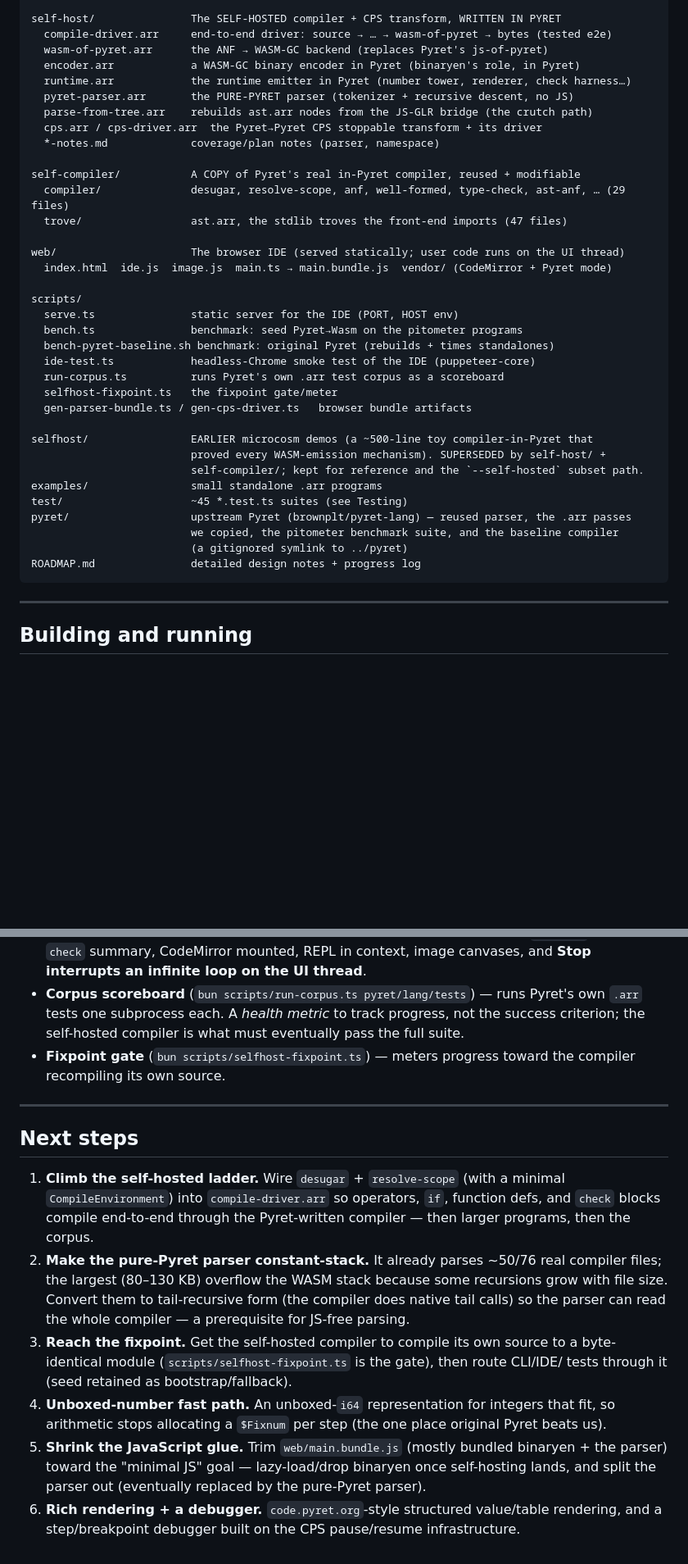
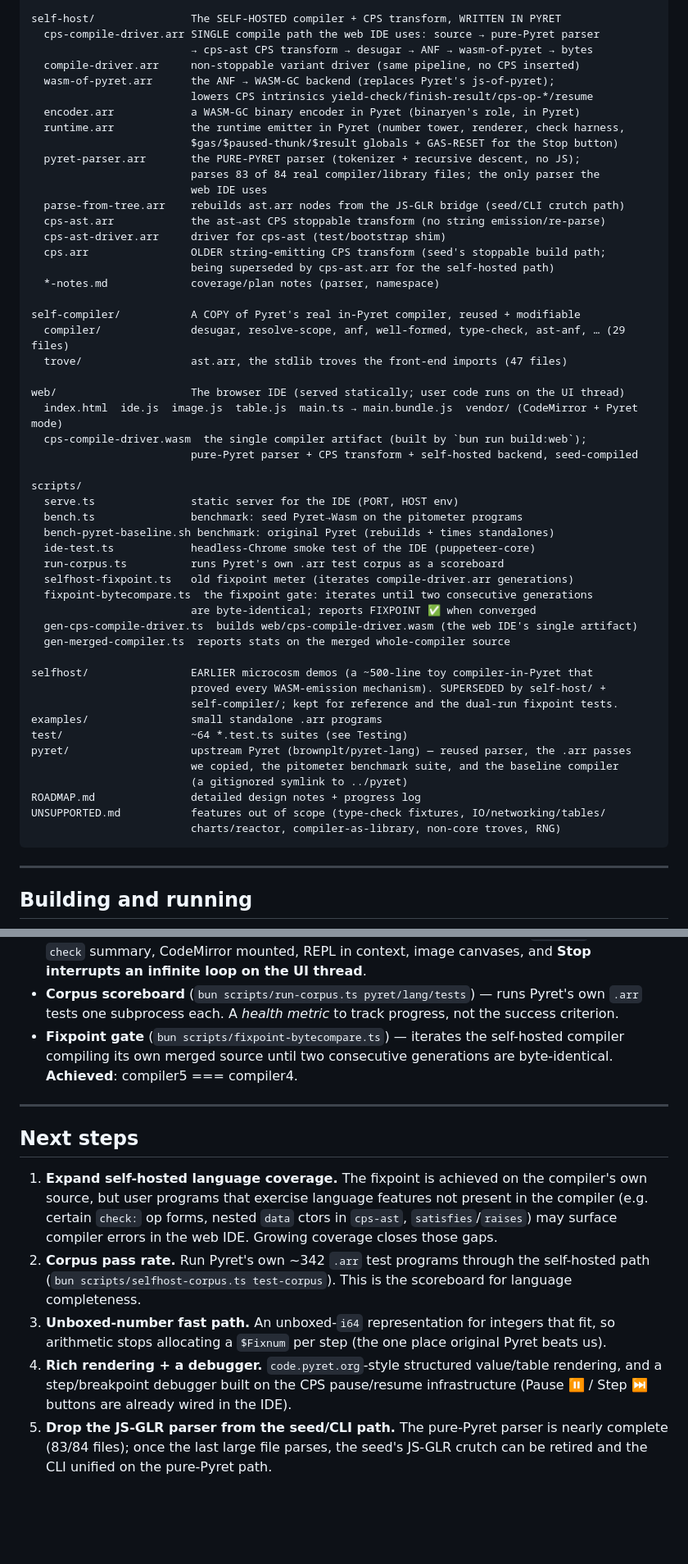
Before and after one commit to arjunguha/pyret-wasm, a Markdown page: README.md, 2 parts joined by grey strips. Shown at 82% size. GitHub-like rendering; blank space fills up the shorter version.

````diff
--- a/README.md
+++ b/README.md
@@ -101,13 +104,22 @@ src/                     The SEED compiler + runtime (TypeScript)
     parse-bridge.ts      lowers a JS-GLR CstNode → a flat tagged array the Pyret side rebuilds
 
 self-host/               The SELF-HOSTED compiler + CPS transform, WRITTEN IN PYRET
-  compile-driver.arr     end-to-end driver: source → … → wasm-of-pyret → bytes (tested e2e)
-  wasm-of-pyret.arr      the ANF → WASM-GC backend (replaces Pyret's js-of-pyret)
+  cps-compile-driver.arr SINGLE compile path the web IDE uses: source → pure-Pyret parser
+                         → cps-ast CPS transform → desugar → ANF → wasm-of-pyret → bytes
+  compile-driver.arr     non-stoppable variant driver (same pipeline, no CPS inserted)
+  wasm-of-pyret.arr      the ANF → WASM-GC backend (replaces Pyret's js-of-pyret);
+                         lowers CPS intrinsics yield-check/finish-result/cps-op-*/resume
   encoder.arr            a WASM-GC binary encoder in Pyret (binaryen's role, in Pyret)
-  runtime.arr            the runtime emitter in Pyret (number tower, renderer, check harness…)
-  pyret-parser.arr       the PURE-PYRET parser (tokenizer + recursive descent, no JS)
-  parse-from-tree.arr    rebuilds ast.arr nodes from the JS-GLR bridge (the crutch path)
-  cps.arr / cps-driver.arr  the Pyret→Pyret CPS stoppable transform + its driver
+  runtime.arr            the runtime emitter in Pyret (number tower, renderer, check harness,
+                         $gas/$paused-thunk/$result globals + GAS-RESET for the Stop button)
+  pyret-parser.arr       the PURE-PYRET parser (tokenizer + recursive descent, no JS);
+                         parses 83 of 84 real compiler/library files; the only parser the
+                         web IDE uses
+  parse-from-tree.arr    rebuilds ast.arr nodes from the JS-GLR bridge (seed/CLI crutch path)
+  cps-ast.arr            the ast→ast CPS stoppable transform (no string emission/re-parse)
+  cps-ast-driver.arr     driver for cps-ast (test/bootstrap shim)
+  cps.arr                OLDER string-emitting CPS transform (seed's stoppable build path;
+                         being superseded by cps-ast.arr for the self-hosted path)
   *-notes.md             coverage/plan notes (parser, namespace)
 
 self-compiler/           A COPY of Pyret's real in-Pyret compiler, reused + modifiable
@@ -115,7 +127,9 @@ self-compiler/           A COPY of Pyret's real in-Pyret compiler, reused + modi
   trove/                 ast.arr, the stdlib troves the front-end imports (47 files)
 
 web/                     The browser IDE (served statically; user code runs on the UI thread)
-  index.html  ide.js  image.js  main.ts → main.bundle.js  vendor/ (CodeMirror + Pyret mode)
+  index.html  ide.js  image.js  table.js  main.ts → main.bundle.js  vendor/ (CodeMirror + Pyret mode)
+  cps-compile-driver.wasm  the single compiler artifact (built by `bun run build:web`);
+                         pure-Pyret parser + CPS transform + self-hosted backend, seed-compiled
 
 scripts/
   serve.ts               static server for the IDE (PORT, HOST env)
@@ -123,18 +137,23 @@ scripts/
   bench-pyret-baseline.sh benchmark: original Pyret (rebuilds + times standalones)
   ide-test.ts            headless-Chrome smoke test of the IDE (puppeteer-core)
   run-corpus.ts          runs Pyret's own .arr test corpus as a scoreboard
-  selfhost-fixpoint.ts   the fixpoint gate/meter
-  gen-parser-bundle.ts / gen-cps-driver.ts   browser bundle artifacts
+  selfhost-fixpoint.ts   old fixpoint meter (iterates compile-driver.arr generations)
+  fixpoint-bytecompare.ts  the fixpoint gate: iterates until two consecutive generations
+                         are byte-identical; reports FIXPOINT ✅ when converged
+  gen-cps-compile-driver.ts  builds web/cps-compile-driver.wasm (the web IDE's single artifact)
+  gen-merged-compiler.ts  reports stats on the merged whole-compiler source
 
 selfhost/                EARLIER microcosm demos (a ~500-line toy compiler-in-Pyret that
                          proved every WASM-emission mechanism). SUPERSEDED by self-host/ +
-                         self-compiler/; kept for reference and the `--self-hosted` subset path.
+                         self-compiler/; kept for reference and the dual-run fixpoint tests.
 examples/                small standalone .arr programs
-test/                    ~45 *.test.ts suites (see Testing)
+test/                    ~64 *.test.ts suites (see Testing)
 pyret/                   upstream Pyret (brownplt/pyret-lang) — reused parser, the .arr passes
                          we copied, the pitometer benchmark suite, and the baseline compiler
                          (a gitignored symlink to ../pyret)
 ROADMAP.md               detailed design notes + progress log
+UNSUPPORTED.md           features out of scope (type-check fixtures, IO/networking/tables/
+                         charts/reactor, compiler-as-library, non-core troves, RNG)
 ```
 
 ---
@@ -366,29 +399,27 @@ How the code is tested:
   interrupts an infinite loop on the UI thread**.
 - **Corpus scoreboard** (`bun scripts/run-corpus.ts pyret/lang/tests`) — runs Pyret's own
   `.arr` tests one subprocess each. A *health metric* to track progress, not the success
-  criterion; the self-hosted compiler is what must eventually pass the full suite.
-- **Fixpoint gate** (`bun scripts/selfhost-fixpoint.ts`) — meters progress toward the
-  compiler recompiling its own source.
+  criterion.
+- **Fixpoint gate** (`bun scripts/fixpoint-bytecompare.ts`) — iterates the self-hosted
+  compiler compiling its own merged source until two consecutive generations are
+  byte-identical. **Achieved**: compiler5 === compiler4.
 
 ---
 
 ## Next steps
 
-1. **Climb the self-hosted ladder.** Wire `desugar` + `resolve-scope` (with a minimal
-   `CompileEnvironment`) into `compile-driver.arr` so operators, `if`, function defs, and
-   `check` blocks compile end-to-end through the Pyret-written compiler — then larger
-   programs, then the corpus.
-2. **Make the pure-Pyret parser constant-stack.** It already parses ~50/76 real compiler
-   files; the largest (80–130 KB) overflow the WASM stack because some recursions grow with
-   file size. Convert them to tail-recursive form (the compiler does native tail calls) so
-   the parser can read the whole compiler — a prerequisite for JS-free parsing.
-3. **Reach the fixpoint.** Get the self-hosted compiler to compile its own source to a
-   byte-identical module (`scripts/selfhost-fixpoint.ts` is the gate), then route CLI/IDE/
-   tests through it (seed retained as bootstrap/fallback).
-4. **Unboxed-number fast path.** An unboxed-`i64` representation for integers that fit, so
+1. **Expand self-hosted language coverage.** The fixpoint is achieved on the compiler's own
+   source, but user programs that exercise language features not present in the compiler
+   (e.g. certain `check:` op forms, nested `data` ctors in `cps-ast`, `satisfies`/`raises`)
+   may surface compiler errors in the web IDE. Growing coverage closes those gaps.
+2. **Corpus pass rate.** Run Pyret's own ~342 `.arr` test programs through the self-hosted
+   path (`bun scripts/selfhost-corpus.ts test-corpus`). This is the scoreboard for language
+   completeness.
+3. **Unboxed-number fast path.** An unboxed-`i64` representation for integers that fit, so
    arithmetic stops allocating a `$Fixnum` per step (the one place original Pyret beats us).
-5. **Shrink the JavaScript glue.** Trim `web/main.bundle.js` (mostly bundled binaryen + the
-   parser) toward the "minimal JS" goal — lazy-load/drop binaryen once self-hosting lands,
-   and split the parser out (eventually replaced by the pure-Pyret parser).
-6. **Rich rendering + a debugger.** `code.pyret.org`-style structured value/table rendering,
-   and a step/breakpoint debugger built on the CPS pause/resume infrastructure.
+4. **Rich rendering + a debugger.** `code.pyret.org`-style structured value/table rendering,
+   and a step/breakpoint debugger built on the CPS pause/resume infrastructure (Pause ⏸ /
+   Step ⏭ buttons are already wired in the IDE).
+5. **Drop the JS-GLR parser from the seed/CLI path.** The pure-Pyret parser is nearly
+   complete (83/84 files); once the last large file parses, the seed's JS-GLR crutch can be
+   retired and the CLI unified on the pure-Pyret path.
````
Also changed, not shown: other parts of README.md (+69 -52 lines).
